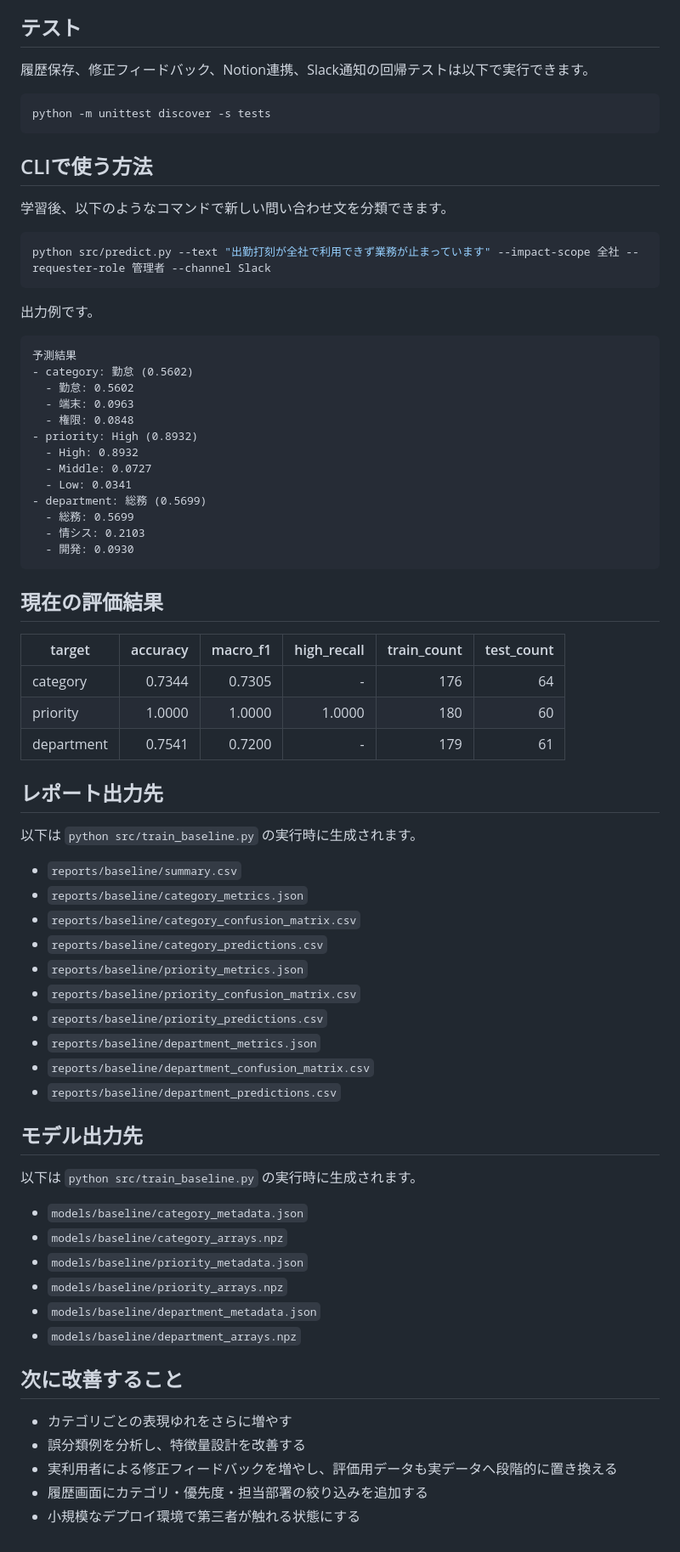
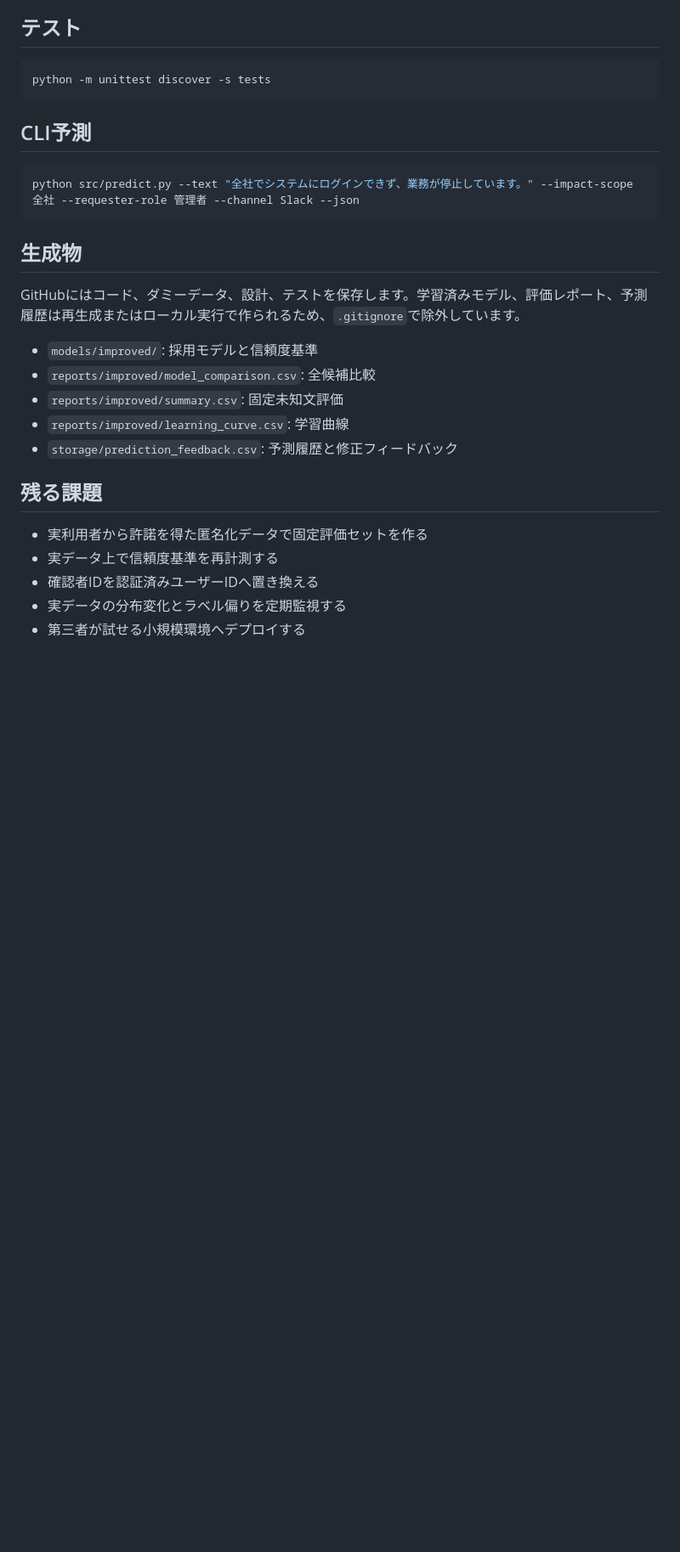
Before and after one commit to TakeruKawazoe/ml-helpdesk-triage, a Markdown page: README.md, the part around one of its changes. Shown at 85% size. Rendered like a GitHub page; blank space fills up the shorter version.

````diff
--- a/README.md
+++ b/README.md
@@ -180,75 +162,29 @@ Web画面から予測すると、予測内容は `storage/prediction_feedback.cs
 ## テスト
-
-履歴保存、修正フィードバック、Notion連携、Slack通知の回帰テストは以下で実行できます。
 
 ```bash
 python -m unittest discover -s tests
 ```
 
-## CLIで使う方法
-
-学習後、以下のようなコマンドで新しい問い合わせ文を分類できます。
+## CLI予測
 
 ```bash
-python src/predict.py --text "出勤打刻が全社で利用できず業務が止まっています" --impact-scope 全社 --requester-role 管理者 --channel Slack
+python src/predict.py --text "全社でシステムにログインできず、業務が停止しています。" --impact-scope 全社 --requester-role 管理者 --channel Slack --json
 ```
 
-出力例です。
+## 生成物
 
-```text
-予測結果
-- category: 勤怠 (0.5602)
-  - 勤怠: 0.5602
-  - 端末: 0.0963
-  - 権限: 0.0848
-- priority: High (0.8932)
-  - High: 0.8932
-  - Middle: 0.0727
-  - Low: 0.0341
-- department: 総務 (0.5699)
-  - 総務: 0.5699
-  - 情シス: 0.2103
-  - 開発: 0.0930
-```
+GitHubにはコード、ダミーデータ、設計、テストを保存します。学習済みモデル、評価レポート、予測履歴は再生成またはローカル実行で作られるため、`.gitignore`で除外しています。
 
-## 現在の評価結果
+- `models/improved/`: 採用モデルと信頼度基準
+- `reports/improved/model_comparison.csv`: 全候補比較
+- `reports/improved/summary.csv`: 固定未知文評価
+- `reports/improved/learning_curve.csv`: 学習曲線
+- `storage/prediction_feedback.csv`: 予測履歴と修正フィードバック
 
-| target | accuracy | macro_f1 | high_recall | train_count | test_count |
-|---|---:|---:|---:|---:|---:|
-| category | 0.7344 | 0.7305 | - | 176 | 64 |
-| priority | 1.0000 | 1.0000 | 1.0000 | 180 | 60 |
-| department | 0.7541 | 0.7200 | - | 179 | 61 |
+## 残る課題
 
-## レポート出力先
-
-以下は `python src/train_baseline.py` の実行時に生成されます。
-
-- `reports/baseline/summary.csv`
-- `reports/baseline/category_metrics.json`
-- `reports/baseline/category_confusion_matrix.csv`
-- `reports/baseline/category_predictions.csv`
-- `reports/baseline/priority_metrics.json`
-- `reports/baseline/priority_confusion_matrix.csv`
-- `reports/baseline/priority_predictions.csv`
-- `reports/baseline/department_metrics.json`
-- `reports/baseline/department_confusion_matrix.csv`
-- `reports/baseline/department_predictions.csv`
-
-## モデル出力先
-
-以下は `python src/train_baseline.py` の実行時に生成されます。
-
-- `models/baseline/category_metadata.json`
-- `models/baseline/category_arrays.npz`
-- `models/baseline/priority_metadata.json`
-- `models/baseline/priority_arrays.npz`
-- `models/baseline/department_metadata.json`
-- `models/baseline/department_arrays.npz`
-
-## 次に改善すること
-
-- カテゴリごとの表現ゆれをさらに増やす
-- 誤分類例を分析し、特徴量設計を改善する
-- 実利用者による修正フィードバックを増やし、評価用データも実データへ段階的に置き換える
-- 履歴画面にカテゴリ・優先度・担当部署の絞り込みを追加する
-- 小規模なデプロイ環境で第三者が触れる状態にする
+- 実利用者から許諾を得た匿名化データで固定評価セットを作る
+- 実データ上で信頼度基準を再計測する
+- 確認者IDを認証済みユーザーIDへ置き換える
+- 実データの分布変化とラベル偏りを定期監視する
+- 第三者が試せる小規模環境へデプロイする
````
Also changed, not shown: other parts of README.md (+104 -122 lines).
